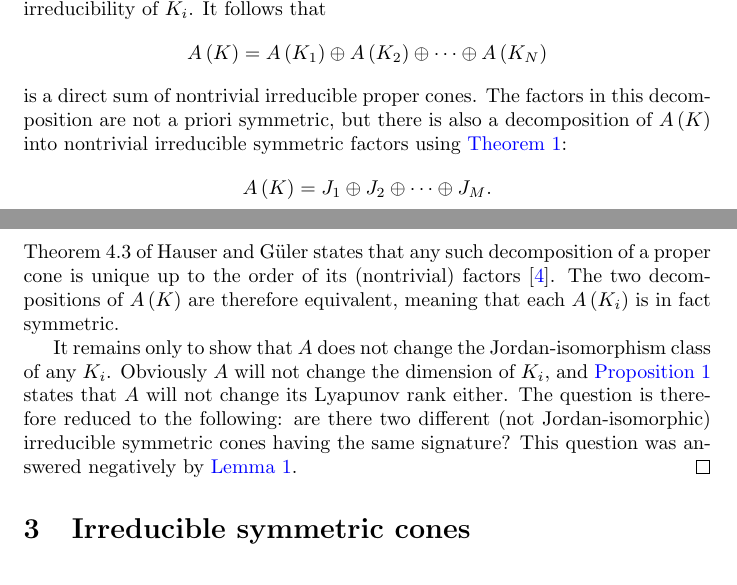
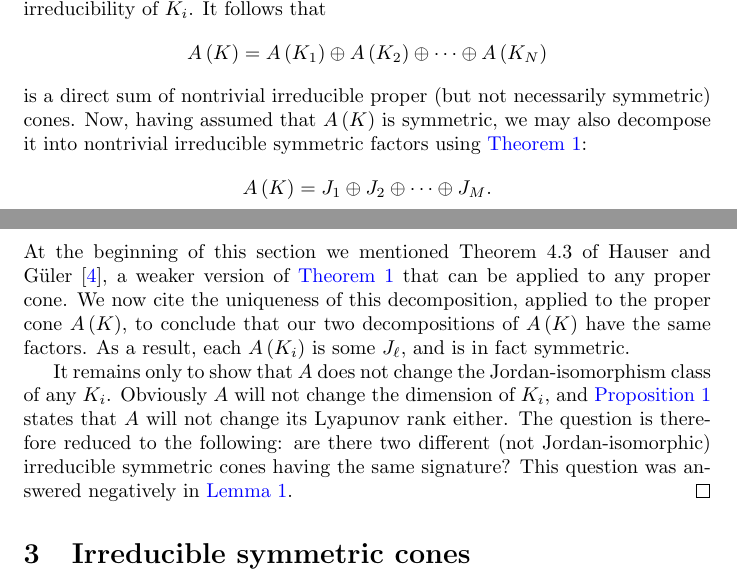
Before and after one commit to orlitzky/the_uniqueness_of_lyapunov_rank_among_symmetric_cones, a LaTeX paper (the_uniqueness_of_lyapunov_rank_among_symmetric_cones.tex): two parts of pages 5 and 6 of 21, joined at a grey line, cut so that both start at the same text. Compiled offline with pdfLaTeX.

Commit message:
Explain a bit more in the proof of Proposition 2

```diff
--- a/the_uniqueness_of_lyapunov_rank_among_symmetric_cones.tex
+++ b/the_uniqueness_of_lyapunov_rank_among_symmetric_cones.tex
@@ -413,21 +413,24 @@
           A\of{K_{1}} \oplus A\of{K_{2}} \oplus \cdots \oplus A\of{K_{N}}
         \end{equation*}
         %
-        is a direct sum of nontrivial irreducible proper cones. The
-        factors in this decomposition are not a priori symmetric, but
-        there is also a decomposition of $A\of{K}$ into nontrivial
-        irreducible symmetric factors using \cref{thm:direct sum
-          decomposition}:
+        is a direct sum of nontrivial irreducible proper (but not
+        necessarily symmetric) cones. Now, having assumed that
+        $A\of{K}$ is symmetric, we may also decompose it into
+        nontrivial irreducible symmetric factors using
+        \cref{thm:direct sum decomposition}:
         %
         \begin{equation*}
           A\of{K} = J_{1} \oplus J_{2} \oplus \cdots \oplus J_{M}.
         \end{equation*}
         %
-        Theorem~4.3 of Hauser and Güler states that any such
-        decomposition of a proper cone is unique up to the order of
-        its (nontrivial) factors~\cite{hauser-guler}. The two
-        decompositions of $A\of{K}$ are therefore equivalent, meaning
-        that each $A\of{K_{i}}$ is in fact symmetric.
+        At the beginning of this section we mentioned Theorem~4.3 of
+        Hauser and Güler~\cite{hauser-guler}, a weaker version of
+        \cref{thm:direct sum decomposition} that can be applied to any
+        proper cone. We now cite the uniqueness of this decomposition,
+        applied to the proper cone $A\of{K}$, to conclude that our two
+        decompositions of $A\of{K}$ have the same factors. As a
+        result, each $A\of{K_{i}}$ is some $J_{\ell}$, and is in fact
+        symmetric.
 
         It remains only to show that $A$ does not change the
         Jordan-isomorphism class of any $K_{i}$. Obviously $A$ will
@@ -436,7 +439,7 @@
         change its Lyapunov rank either. The question is therefore
         reduced to the following: are there two different (not
         Jordan-isomorphic) irreducible symmetric cones having the same
-        signature? This question was answered negatively by
+        signature? This question was answered negatively in
         \cref{lem:signatures determine isomorphism for irreducible}.
       \end{proof}
     \end{proposition}
```
